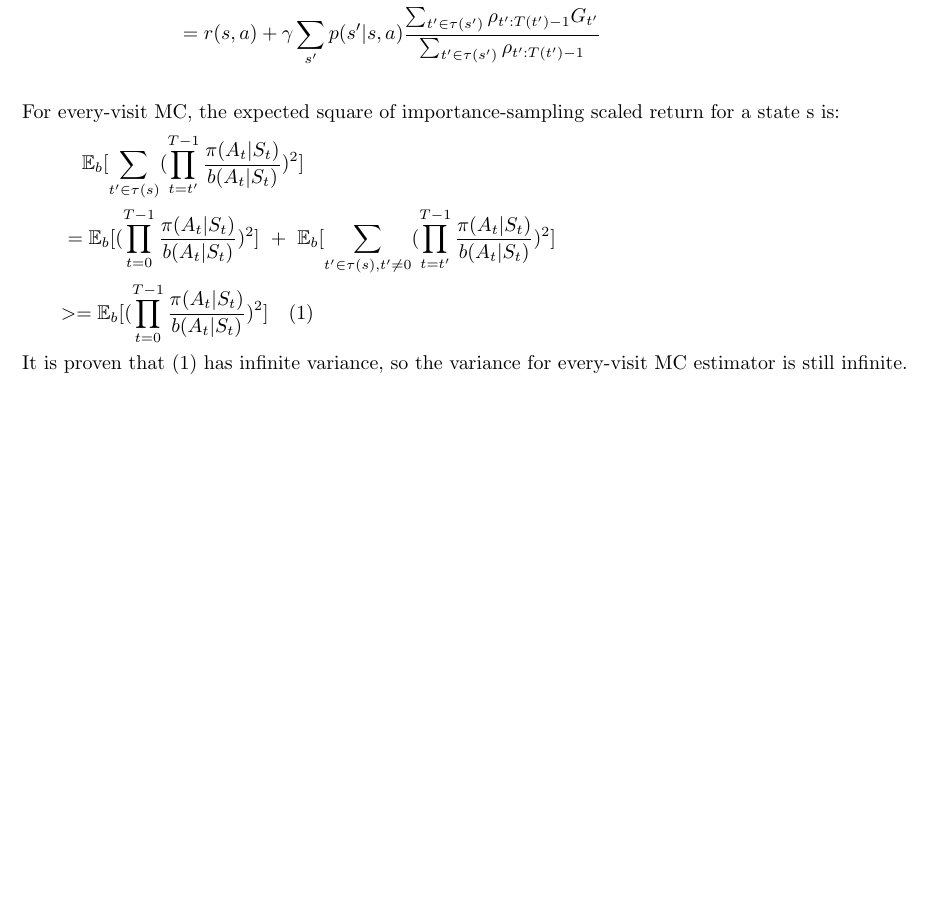
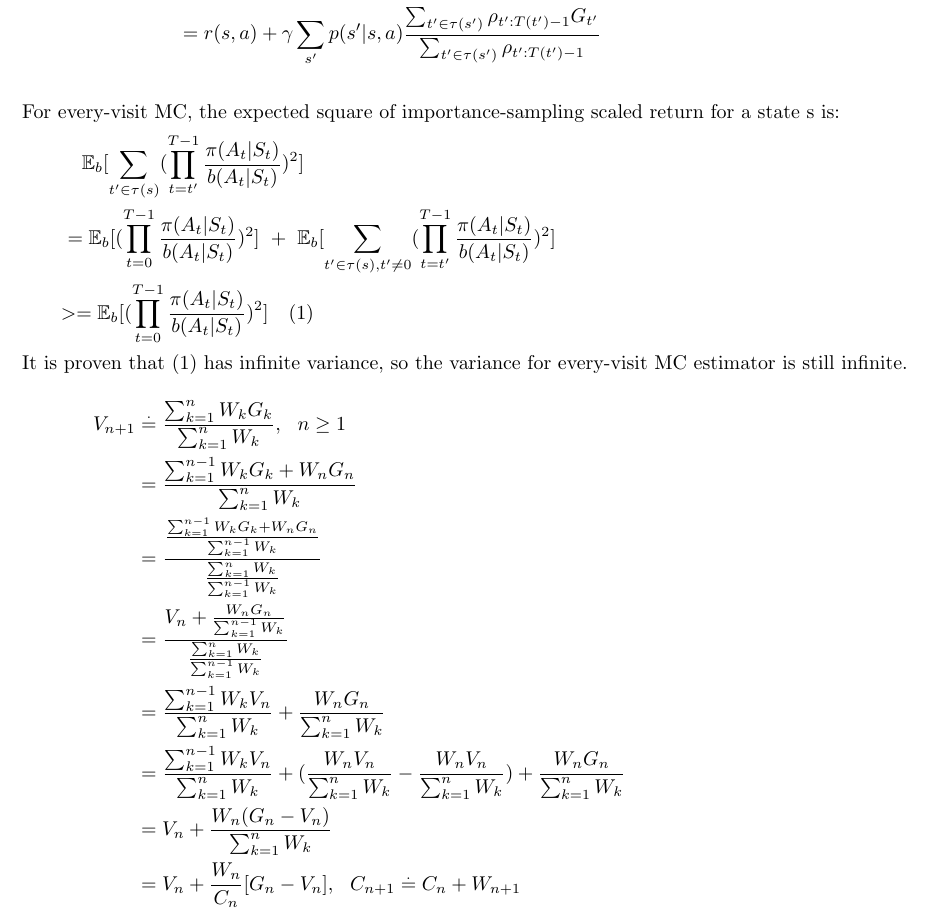
Before and after one commit to Xingtao/ReinforceLearningIntro, a LaTeX document (solutions/formulas/formulas-chapter5.tex): part of the page, cut so that both start at the same text, the shorter picture padded with empty space. Compiled offline with pdfLaTeX.

Commit message:
exercise 5-7

```diff
--- a/solutions/formulas/formulas-chapter5.tex
+++ b/solutions/formulas/formulas-chapter5.tex
@@ -28,4 +28,22 @@
   \end{aligned}
 \]
 
+%  Exercise 5.7
+\[
+  \begin{aligned}
+    V_{n+1} &\overset {.} {=} \frac {\sum_{k=1}^{n} W_k G_k} {\sum_{k=1}^{n} W_k}, \ \ n \geq 1 \\
+    &= \frac {\sum_{k=1}^{n-1} W_k G_k + W_nG_n} {\sum_{k=1}^{n} W_k} \\
+    &= \frac {\frac {\sum_{k=1}^{n-1} W_k G_k + W_nG_n} {\sum_{k=1}^{n-1} W_k}}
+             {\frac {\sum_{k=1}^{n} W_k} {\sum_{k=1}^{n-1} W_k}}\\
+    &= \frac {V_n + \frac {W_nG_n} {\sum_{k=1}^{n-1} W_k}}
+             {\frac {\sum_{k=1}^{n} W_k} {\sum_{k=1}^{n-1} W_k}}\\
+   &= \frac {\sum_{k=1}^{n-1} W_k V_n} {\sum_{k=1}^{n} W_k} + \frac {W_nG_n} {\sum_{k=1}^{n} W_k} \\
+   &= \frac {\sum_{k=1}^{n-1} W_k V_n} {\sum_{k=1}^{n} W_k} +
+      (\frac {W_n V_n} {\sum_{k=1}^{n} W_k} - \frac {W_n V_n} {\sum_{k=1}^{n} W_k}) +
+      \frac {W_nG_n} {\sum_{k=1}^{n} W_k} \\
+   &= V_n + \frac {W_n(G_n - V_n)} {\sum_{k=1}^{n} W_k} \\
+   &= V_n + \frac {W_n} {C_n}[G_n - V_n], \ \ C_{n+1} \overset {.} {=} C_n + W_{n+1}
+  \end{aligned}
+\]
+
 \end{document}
```
Also changed, not shown: solutions/chapter5/selected-solutions.md (+3 -0 lines), solutions/chapter5/figures/exercise_5-7.png (added).
